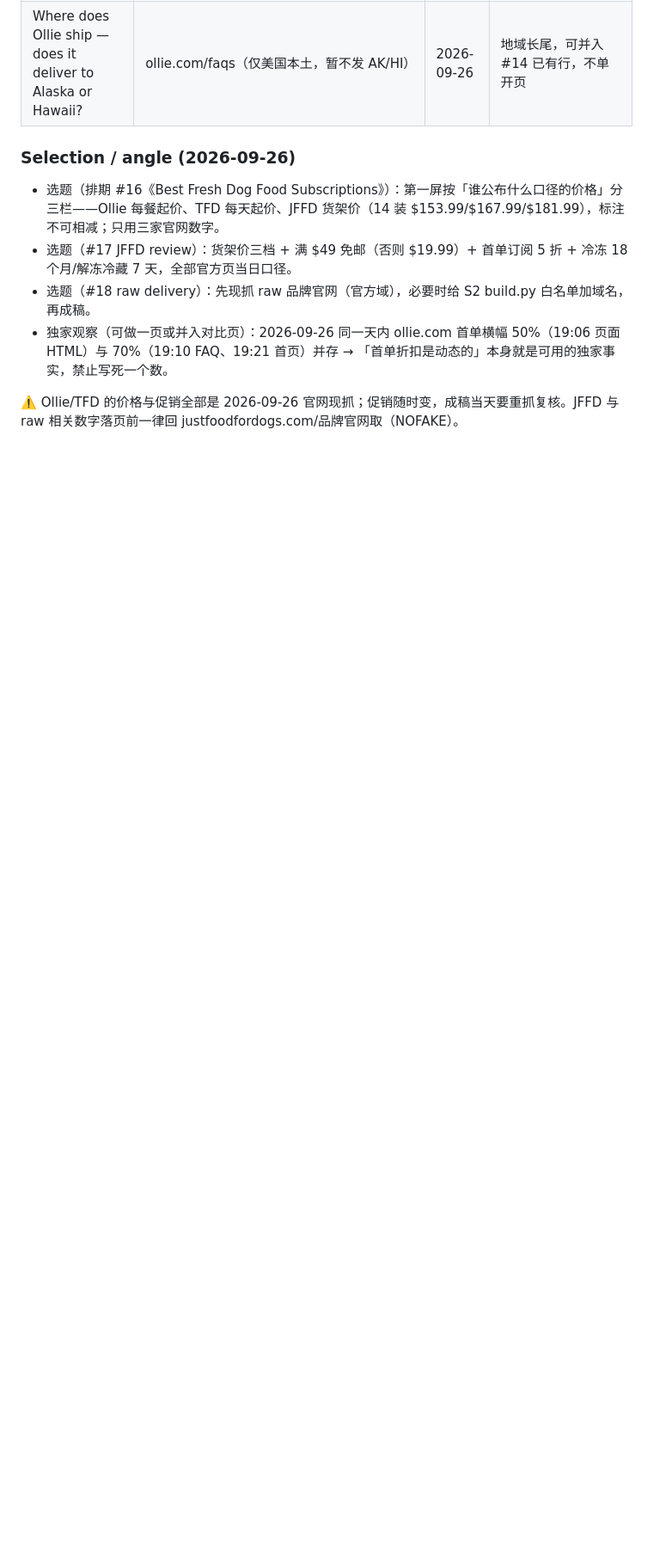
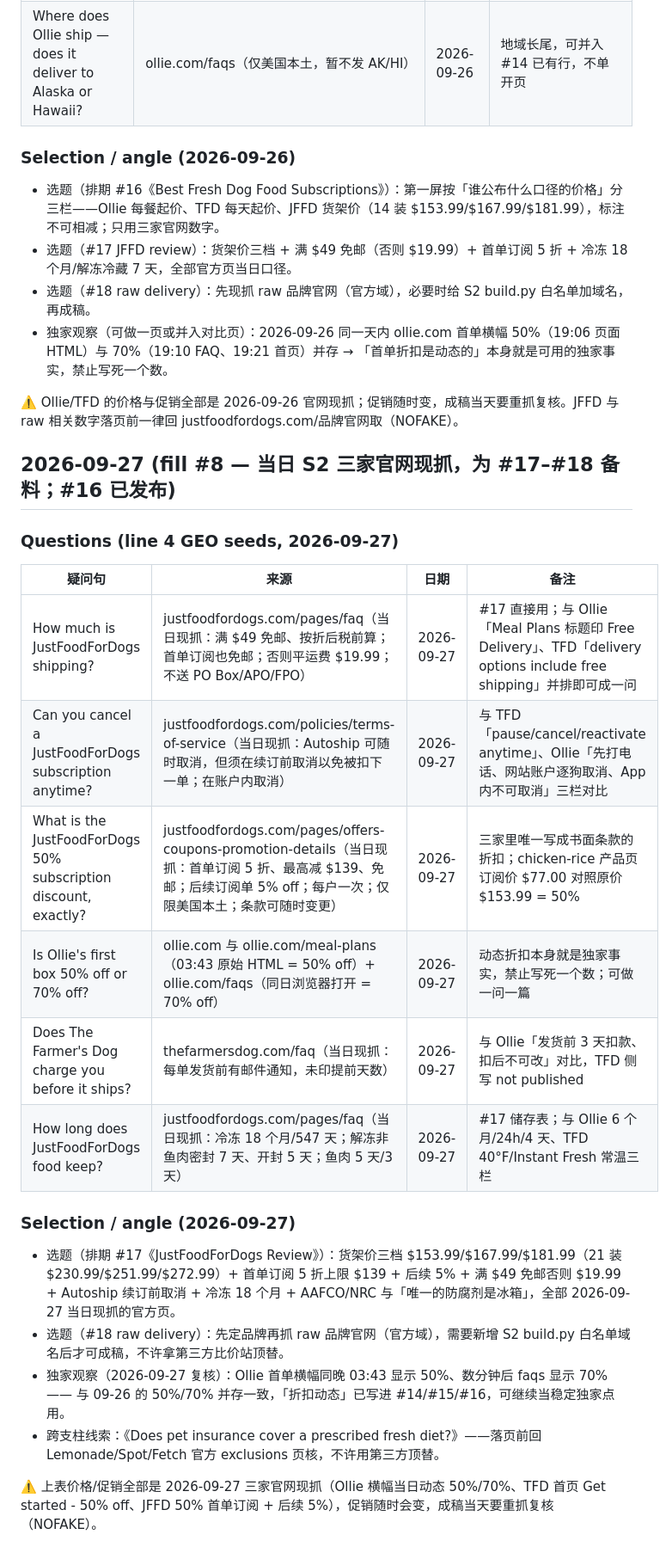
Before and after one commit to wcsnm22/pet-insurance-decisions, a Markdown page: ammo-list.md, the part around the change. Shown at 86% size. GitHub-like rendering; blank space fills up the shorter version.

Commit message:
Schedule #16 published (2026-09-27) and ammo-list fill #8: JFFD shipping/cancel/promo terms, TFD billing notice, Ollie dynamic 50/70 banner - all read 2026-09-27

```diff
--- a/ammo-list.md
+++ b/ammo-list.md
@@ -162,3 +162,23 @@ Source: web search of reddit threads, 2026-09-25. Titles are verbatim thread tit
 - 独家观察（可做一页或并入对比页）：2026-09-26 同一天内 ollie.com 首单横幅 50%（19:06 页面 HTML）与 70%（19:10 FAQ、19:21 首页）并存 → 「首单折扣是动态的」本身就是可用的独家事实，禁止写死一个数。
 
 ⚠️ Ollie/TFD 的价格与促销全部是 2026-09-26 官网现抓；促销随时变，成稿当天要重抓复核。JFFD 与 raw 相关数字落页前一律回 justfoodfordogs.com/品牌官网取（NOFAKE）。
+
+## 2026-09-27 (fill #8 — 当日 S2 三家官网现抓，为 #17–#18 备料；#16 已发布)
+
+### Questions (line 4 GEO seeds, 2026-09-27)
+| 疑问句 | 来源 | 日期 | 备注 |
+|---|---|---|---|
+| How much is JustFoodForDogs shipping? | justfoodfordogs.com/pages/faq（当日现抓：满 $49 免邮、按折后税前算；首单订阅也免邮；否则平运费 $19.99；不送 PO Box/APO/FPO） | 2026-09-27 | #17 直接用；与 Ollie「Meal Plans 标题印 Free Delivery」、TFD「delivery options include free shipping」并排即可成一问 |
+| Can you cancel a JustFoodForDogs subscription anytime? | justfoodfordogs.com/policies/terms-of-service（当日现抓：Autoship 可随时取消，但须在续订前取消以免被扣下一单；在账户内取消） | 2026-09-27 | 与 TFD「pause/cancel/reactivate anytime」、Ollie「先打电话、网站账户逐狗取消、App 内不可取消」三栏对比 |
+| What is the JustFoodForDogs 50% subscription discount, exactly? | justfoodfordogs.com/pages/offers-coupons-promotion-details（当日现抓：首单订阅 5 折、最高减 $139、免邮；后续订阅单 5% off；每户一次；仅限美国本土；条款可随时变更） | 2026-09-27 | 三家里唯一写成书面条款的折扣；chicken-rice 产品页订阅价 $77.00 对照原价 $153.99 = 50% |
+| Is Ollie's first box 50% off or 70% off? | ollie.com 与 ollie.com/meal-plans（03:43 原始 HTML = 50% off）+ ollie.com/faqs（同日浏览器打开 = 70% off） | 2026-09-27 | 动态折扣本身就是独家事实，禁止写死一个数；可做一问一篇 |
+| Does The Farmer's Dog charge you before it ships? | thefarmersdog.com/faq（当日现抓：每单发货前有邮件通知，未印提前天数） | 2026-09-27 | 与 Ollie「发货前 3 天扣款、扣后不可改」对比，TFD 侧写 not published |
+| How long does JustFoodForDogs food keep? | justfoodfordogs.com/pages/faq（当日现抓：冷冻 18 个月/547 天；解冻非鱼肉密封 7 天、开封 5 天；鱼肉 5 天/3 天） | 2026-09-27 | #17 储存表；与 Ollie 6 个月/24h/4 天、TFD 40°F/Instant Fresh 常温三栏 |
+
+### Selection / angle (2026-09-27)
+- 选题（排期 #17《JustFoodForDogs Review》）：货架价三档 $153.99/$167.99/$181.99（21 装 $230.99/$251.99/$272.99）+ 首单订阅 5 折上限 $139 + 后续 5% + 满 $49 免邮否则 $19.99 + Autoship 续订前取消 + 冷冻 18 个月 + AAFCO/NRC 与「唯一的防腐剂是冰箱」，全部 2026-09-27 当日现抓的官方页。
+- 选题（#18 raw delivery）：先定品牌再抓 raw 品牌官网（官方域），需要新增 S2 build.py 白名单域名后才可成稿，不许拿第三方比价站顶替。
+- 独家观察（2026-09-27 复核）：Ollie 首单横幅同晚 03:43 显示 50%、数分钟后 faqs 显示 70% —— 与 09-26 的 50%/70% 并存一致，「折扣动态」已写进 #14/#15/#16，可继续当稳定独家点用。
+- 跨支柱线索：《Does pet insurance cover a prescribed fresh diet?》——落页前回 Lemonade/Spot/Fetch 官方 exclusions 页核，不许用第三方顶替。
+
+⚠️ 上表价格/促销全部是 2026-09-27 三家官网现抓（Ollie 横幅当日动态 50%/70%、TFD 首页 Get started - 50% off、JFFD 50% 首单订阅 + 后续 5%），促销随时会变，成稿当天要重抓复核（NOFAKE）。
```
Also changed, not shown: docs/content_schedule.md (+1 -1 lines).
